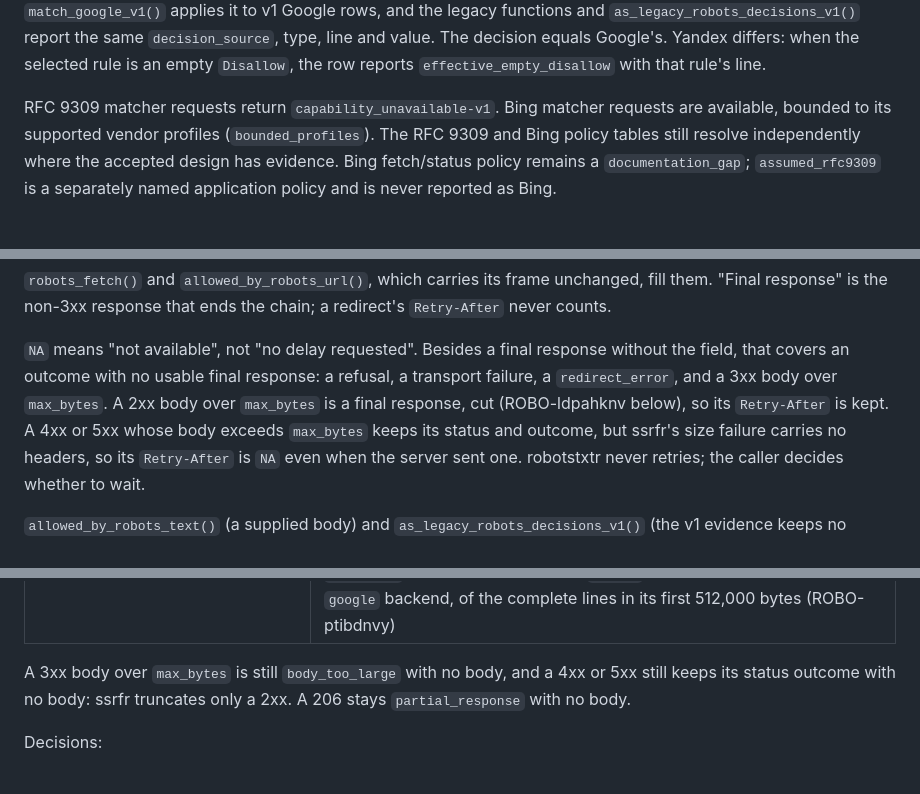
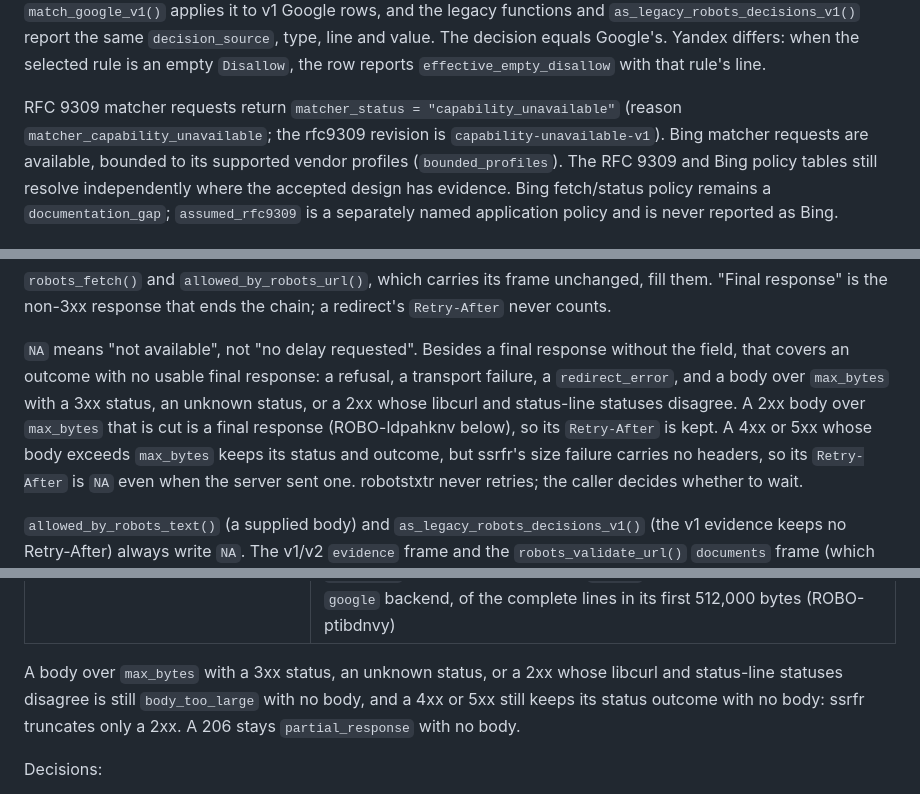
Before and after one commit to bart-turczynski/robotstxtr, a Markdown page: design/engine-contract-v1.md, 3 parts joined by grey strips. GitHub-like rendering.

Commit message:
docs: name the RFC 9309 status the code returns; align the 3xx-only lists
The contract said RFC 9309 matcher requests return capability_unavailable-v1,
a name the code never emits. They return matcher_status "capability_unavailable"
with reason matcher_capability_unavailable, and the rfc9309 registry revision is
capability-unavailable-v1. Three lists still treated a refusal for size as 3xx
only: the Retry-After no-usable-response list, the over-limit body paragraph and
the robots_validate_url() refused-whole note. They now use the same list as
section 7: a 3xx, an unknown status, or a 2xx whose libcurl and status-line
statuses disagree. The Retry-After sentence now says a 2xx is final when it is
cut, which keeps a refused 2xx mismatch out of that rule.

Refs: ROBO-njliiuhz
Co-Authored-By: Claude Haiku 5.5 <noreply@anthropic.com>

```diff
--- a/design/engine-contract-v1.md
+++ b/design/engine-contract-v1.md
@@ -160,7 +160,9 @@ legacy functions and `as_legacy_robots_decisions_v1()` report the same
 differs: when the selected rule is an empty `Disallow`, the row reports
 `effective_empty_disallow` with that rule's line.
 
-RFC 9309 matcher requests return `capability_unavailable-v1`. Bing matcher
+RFC 9309 matcher requests return `matcher_status = "capability_unavailable"`
+(reason `matcher_capability_unavailable`; the rfc9309 revision is
+`capability-unavailable-v1`). Bing matcher
 requests are available, bounded to its supported vendor profiles
 (`bounded_profiles`). The RFC 9309 and Bing policy tables still resolve
 independently where the accepted design has evidence. Bing fetch/status policy
@@ -195,9 +197,10 @@ chain; a redirect's `Retry-After` never counts.
 
 `NA` means "not available", not "no delay requested". Besides a final
 response without the field, that covers an outcome with no usable final
-response: a refusal, a transport failure, a `redirect_error`, and a 3xx
-body over `max_bytes`. A 2xx body over `max_bytes` is a final response, cut
-(ROBO-ldpahknv below), so its `Retry-After` is kept. A 4xx or 5xx whose body
+response: a refusal, a transport failure, a `redirect_error`, and a body
+over `max_bytes` with a 3xx status, an unknown status, or a 2xx whose libcurl
+and status-line statuses disagree. A 2xx body over `max_bytes` that is cut is a
+final response (ROBO-ldpahknv below), so its `Retry-After` is kept. A 4xx or 5xx whose body
 exceeds `max_bytes` keeps its
 status and outcome, but ssrfr's size failure carries no headers, so its
 `Retry-After` is `NA` even when the server sent one. robotstxtr never
@@ -282,7 +285,9 @@ split a character.
 | v1 `termination_reason` | `ceiling` |
 | v1 `evidence_status` | `incomplete`, as before: no v1 policy verdict or URL decision is made from a prefix, except for a cut of at least 512,000 bytes: the `yandex` ruleset's `allow_all` (ROBO-arrtietl) and the `google` ruleset's match, with the `google` backend, of the complete lines in its first 512,000 bytes (ROBO-ptibdnvy) |
 
-A 3xx body over `max_bytes` is still `body_too_large` with no body, and a 4xx
+A body over `max_bytes` with a 3xx status, an unknown status, or a 2xx whose
+libcurl and status-line statuses disagree is still `body_too_large` with no
+body, and a 4xx
 or 5xx still keeps its status outcome with no body: ssrfr truncates only a 2xx.
 A 206 stays `partial_response` with no body.
 
```
Also changed, not shown: other parts of design/engine-contract-v1.md (+2 -1 lines).
